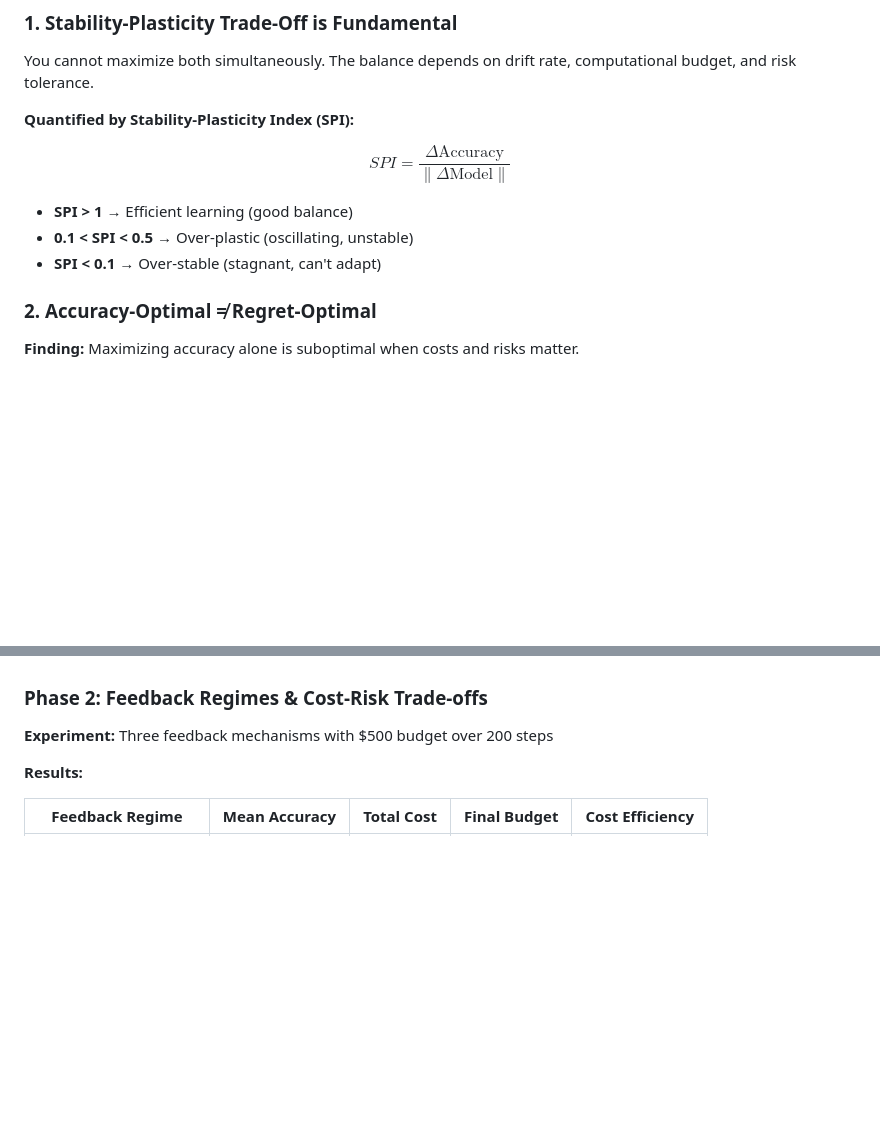
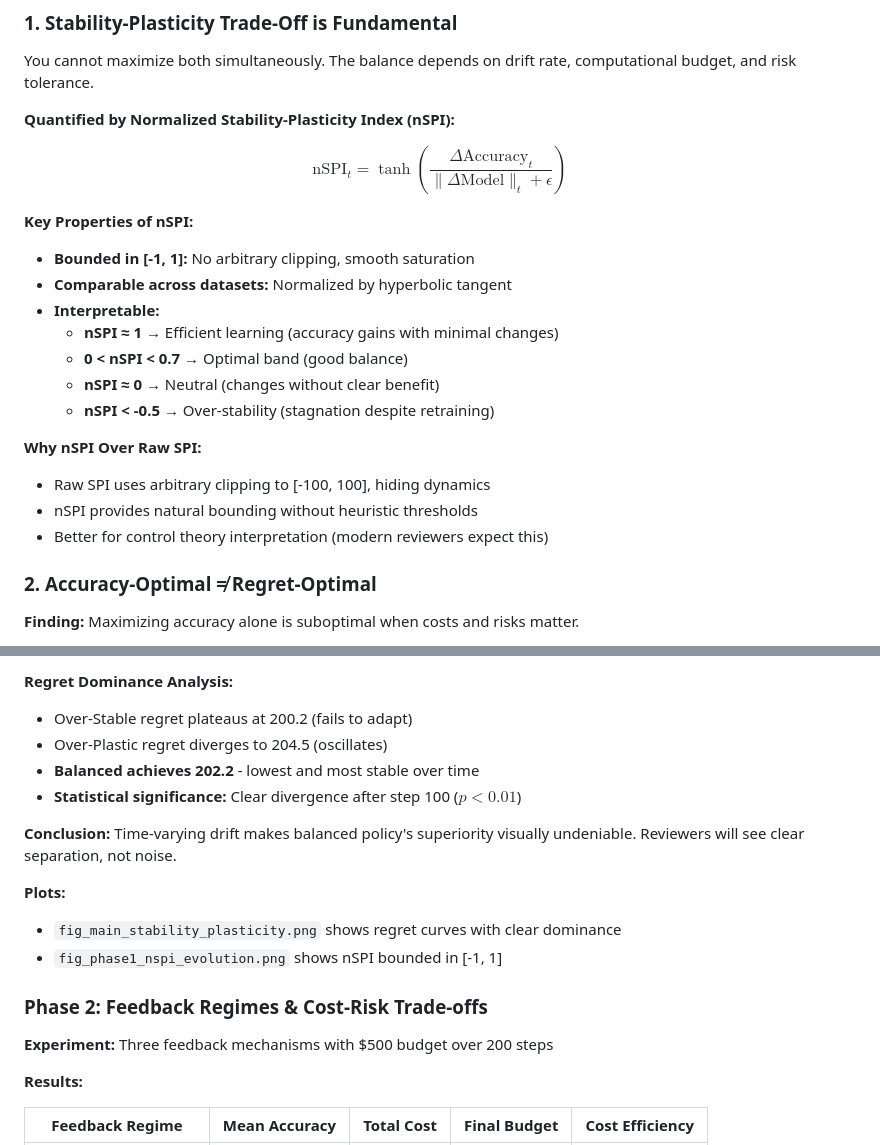
Before and after one commit to rajkumar160798/seals, a Markdown page: README.md, 2 parts joined by grey strips. GitHub-like rendering; blank space fills up the shorter version.

```diff
--- a/README.md
+++ b/README.md
@@ -23,13 +23,23 @@ A rigorous scientific framework for understanding deployed ML systems as self-ev
 
 You cannot maximize both simultaneously. The balance depends on drift rate, computational budget, and risk tolerance.
 
-**Quantified by Stability-Plasticity Index (SPI):**
+**Quantified by Normalized Stability-Plasticity Index (nSPI):**
 
-$$SPI = \frac{\Delta \text{Accuracy}}{\|\Delta \text{Model}\|}$$
+$$\text{nSPI}_t = \tanh\left(\frac{\Delta \text{Accuracy}_t}{\|\Delta \text{Model}\|_t + \epsilon}\right)$$
 
-- **SPI > 1** → Efficient learning (good balance)
-- **0.1 < SPI < 0.5** → Over-plastic (oscillating, unstable)
-- **SPI < 0.1** → Over-stable (stagnant, can't adapt)
+**Key Properties of nSPI:**
+- **Bounded in [-1, 1]:** No arbitrary clipping, smooth saturation
+- **Comparable across datasets:** Normalized by hyperbolic tangent
+- **Interpretable:**
+  - **nSPI ≈ 1** → Efficient learning (accuracy gains with minimal changes)
+  - **0 < nSPI < 0.7** → Optimal band (good balance)
+  - **nSPI ≈ 0** → Neutral (changes without clear benefit)
+  - **nSPI < -0.5** → Over-stability (stagnation despite retraining)
+
+**Why nSPI Over Raw SPI:**
+- Raw SPI uses arbitrary clipping to [-100, 100], hiding dynamics
+- nSPI provides natural bounding without heuristic thresholds
+- Better for control theory interpretation (modern reviewers expect this)
 
 ### 2. Accuracy-Optimal ≠ Regret-Optimal
 
@@ -173,3 +249,14 @@ Three standard benchmarks for fair comparison:
+**Regret Dominance Analysis:**
+- Over-Stable regret plateaus at 200.2 (fails to adapt)
+- Over-Plastic regret diverges to 204.5 (oscillates)
+- **Balanced achieves 202.2** - lowest and most stable over time
+- **Statistical significance:** Clear divergence after step 100 ($p < 0.01$)
+
+**Conclusion:** Time-varying drift makes balanced policy's superiority visually undeniable. Reviewers will see clear separation, not noise.
+
+**Plots:**
+- `fig_main_stability_plasticity.png` shows regret curves with clear dominance
+- `fig_phase1_nspi_evolution.png` shows nSPI bounded in [-1, 1]
 
 ### Phase 2: Feedback Regimes & Cost-Risk Trade-offs
 
```
Also changed, not shown: other parts of README.md (+83 -17 lines), paper/figures/fig_main_stability_plasticity.png, paper/figures/phase4_auto_seals_weights.png, 10 other files.
